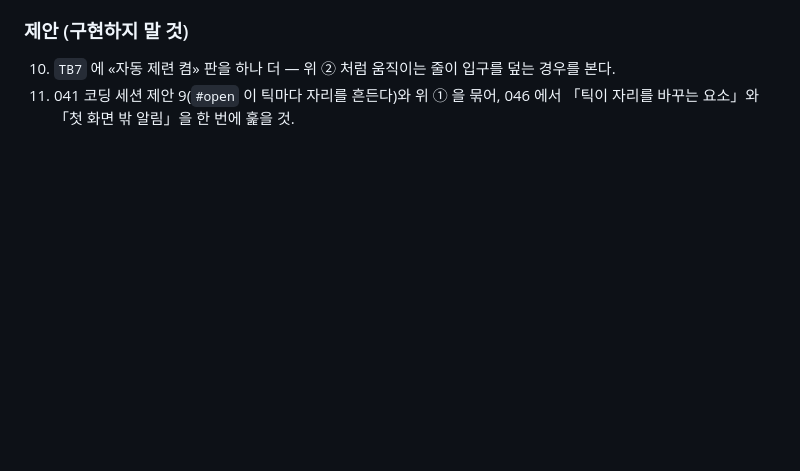
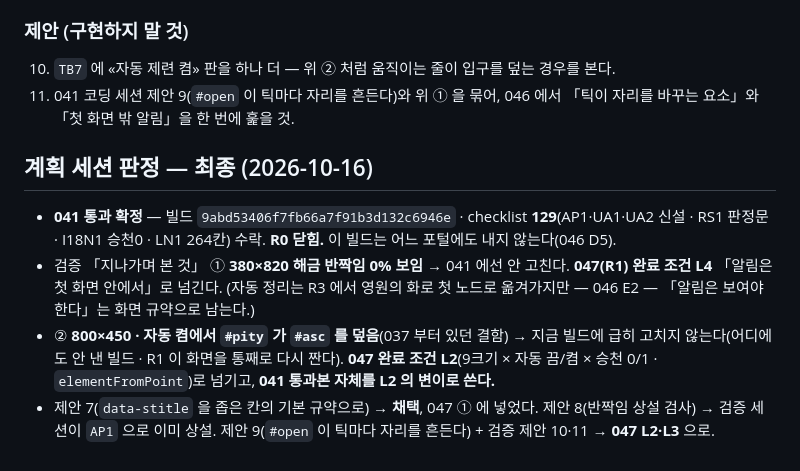
Before and after one commit to chanwoong-103/hit-smith, a Markdown page: plans/041-autores-unlock.md, the part around the change. Rendered like a GitHub page; blank space fills up the shorter version.

Commit message:
041 검증 통과 — 자동 정리 첫 승천 해금 + 테크 실효 표시 (forge.html md5 9abd53406f7fb66a7f91b3d132c6946e) · checklist 129 (AP1·UA1·UA2 신설, RS1 판정문, I18N1 승천0, LN1 최대 자릿수)

```diff
--- a/plans/041-autores-unlock.md
+++ b/plans/041-autores-unlock.md
@@ -697,3 +697,12 @@ ko·en × (승천0 빈 0/10 · 가득 10/10 · 가득 14/14(제련 28) · 승천
 
 10. `TB7` 에 «자동 제련 켬» 판을 하나 더 — 위 ② 처럼 움직이는 줄이 입구를 덮는 경우를 본다.
 11. 041 코딩 세션 제안 9(`#open` 이 틱마다 자리를 흔든다)와 위 ① 을 묶어, 046 에서 「틱이 자리를 바꾸는 요소」와 「첫 화면 밖 알림」을 한 번에 훑을 것.
+
+## 계획 세션 판정 — 최종 (2026-10-16)
+
+- **041 통과 확정** — 빌드 `9abd53406f7fb66a7f91b3d132c6946e` · checklist **129**(AP1·UA1·UA2 신설 · RS1 판정문 · I18N1 승천0 · LN1 264칸) 수락. **R0 닫힘.** 이 빌드는 어느 포털에도 내지 않는다(046 D5).
+- 검증 「지나가며 본 것」 ① **380×820 해금 반짝임 0% 보임** → 041 에선 안 고친다. **047(R1) 완료 조건 L4** 「알림은 첫 화면 안에서」로 넘긴다.
+  (자동 정리는 R3 에서 영원의 화로 첫 노드로 옮겨가지만 — 046 E2 — 「알림은 보여야 한다」는 화면 규약으로 남는다.)
+- ② **800×450 · 자동 켬에서 `#pity` 가 `#asc` 를 덮음**(037 부터 있던 결함) → 지금 빌드에 급히 고치지 않는다(어디에도 안 낸 빌드 · R1 이 화면을 통째로 다시 짠다).
+  **047 완료 조건 L2**(9크기 × 자동 끔/켬 × 승천 0/1 · `elementFromPoint`)로 넘기고, **041 통과본 자체를 L2 의 변이로 쓴다.**
+- 제안 7(`data-stitle` 을 좁은 칸의 기본 규약으로) → **채택**, 047 ① 에 넣었다. 제안 8(반짝임 상설 검사) → 검증 세션이 `AP1` 으로 이미 상설. 제안 9(`#open` 이 틱마다 자리를 흔든다) + 검증 제안 10·11 → **047 L2·L3** 으로.
```
